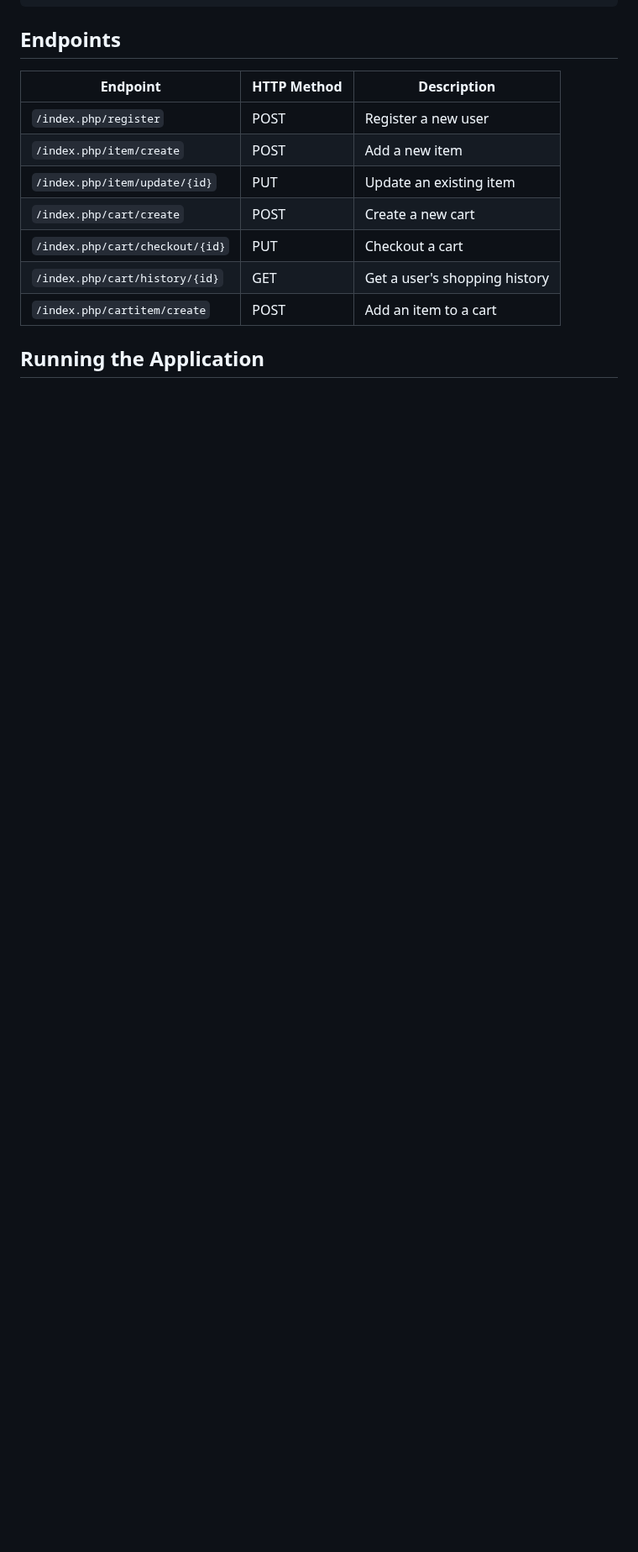
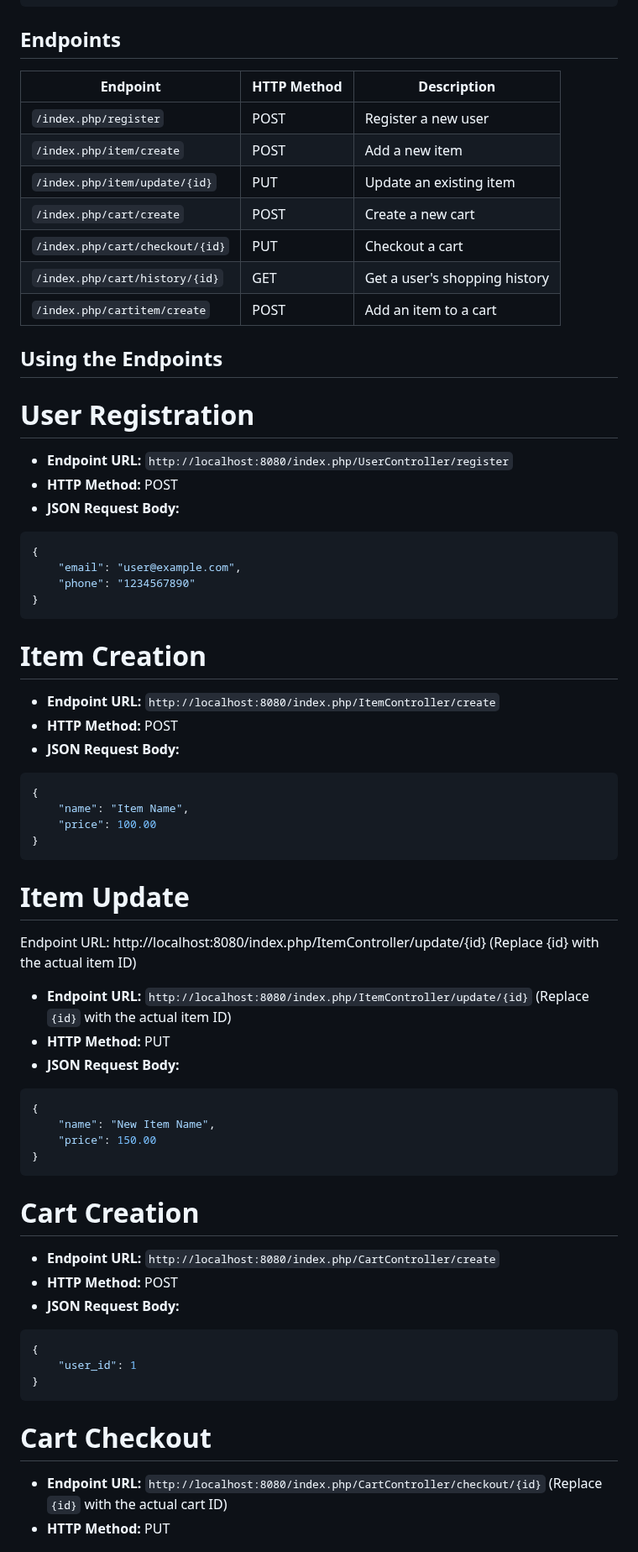
Before and after one commit to Andrewalifb/simple-online-shop-2, a Markdown page: README.md, the part around one of its changes. Shown at 84% size. Rendered like a GitHub page; blank space fills up the shorter version.

Commit message:
add each end point request body example

````diff
--- a/README.md
+++ b/README.md
@@ -73,4 +73,62 @@ CREATE TABLE `cart_items` (
 | `/index.php/cart/history/{id}`| GET      | Get a user's shopping history      |
 | `/index.php/cartitem/create`| POST       | Add an item to a cart              |
 
-## Running the Application
+## Using the Endpoints
+
+# User Registration
+
+- **Endpoint URL:** `http://localhost:8080/index.php/UserController/register`
+- **HTTP Method:** POST
+- **JSON Request Body:**
+
+```json
+{
+    "email": "user@example.com",
+    "phone": "1234567890"
+}
+```
+
+# Item Creation
+
+- **Endpoint URL:** `http://localhost:8080/index.php/ItemController/create`
+- **HTTP Method:** POST
+- **JSON Request Body:**
+
+```json
+{
+    "name": "Item Name",
+    "price": 100.00
+}
+```
+
+# Item Update
+
+Endpoint URL: http://localhost:8080/index.php/ItemController/update/{id} (Replace {id} with the actual item ID)
+- **Endpoint URL:** `http://localhost:8080/index.php/ItemController/update/{id}` (Replace `{id}` with the actual item ID)
+- **HTTP Method:** PUT
+- **JSON Request Body:**
+
+```json
+{
+    "name": "New Item Name",
+    "price": 150.00
+}
+```
+
+# Cart Creation
+
+- **Endpoint URL:** `http://localhost:8080/index.php/CartController/create`
+- **HTTP Method:** POST
+- **JSON Request Body:**
+
+```json
+{
+    "user_id": 1
+}
+```
+
+# Cart Checkout
+
+- **Endpoint URL:** `http://localhost:8080/index.php/CartController/checkout/{id}` (Replace `{id}` with the actual cart ID)
+- **HTTP Method:** PUT
+
````
Also changed, not shown: other parts of README.md (+21 -1 lines).
